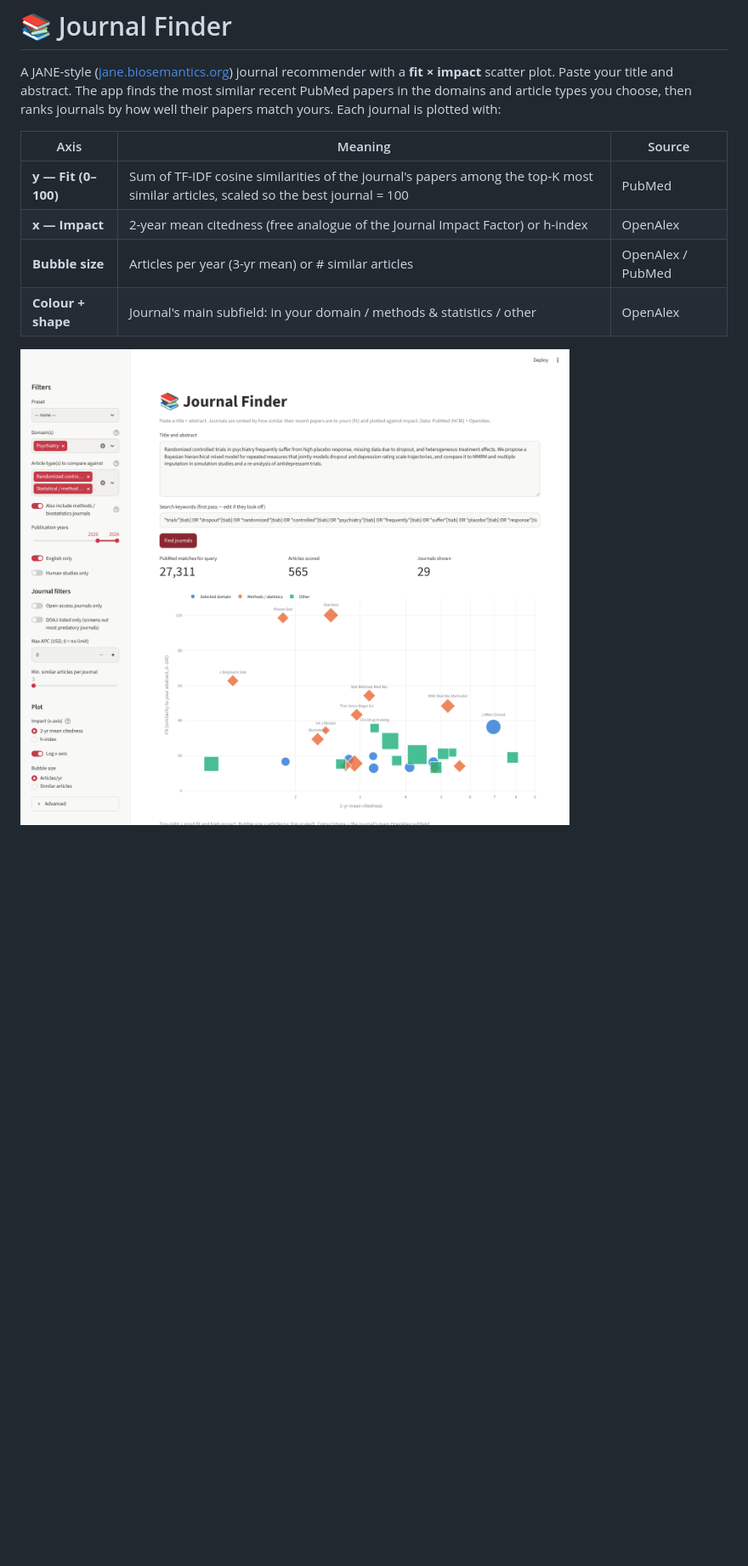
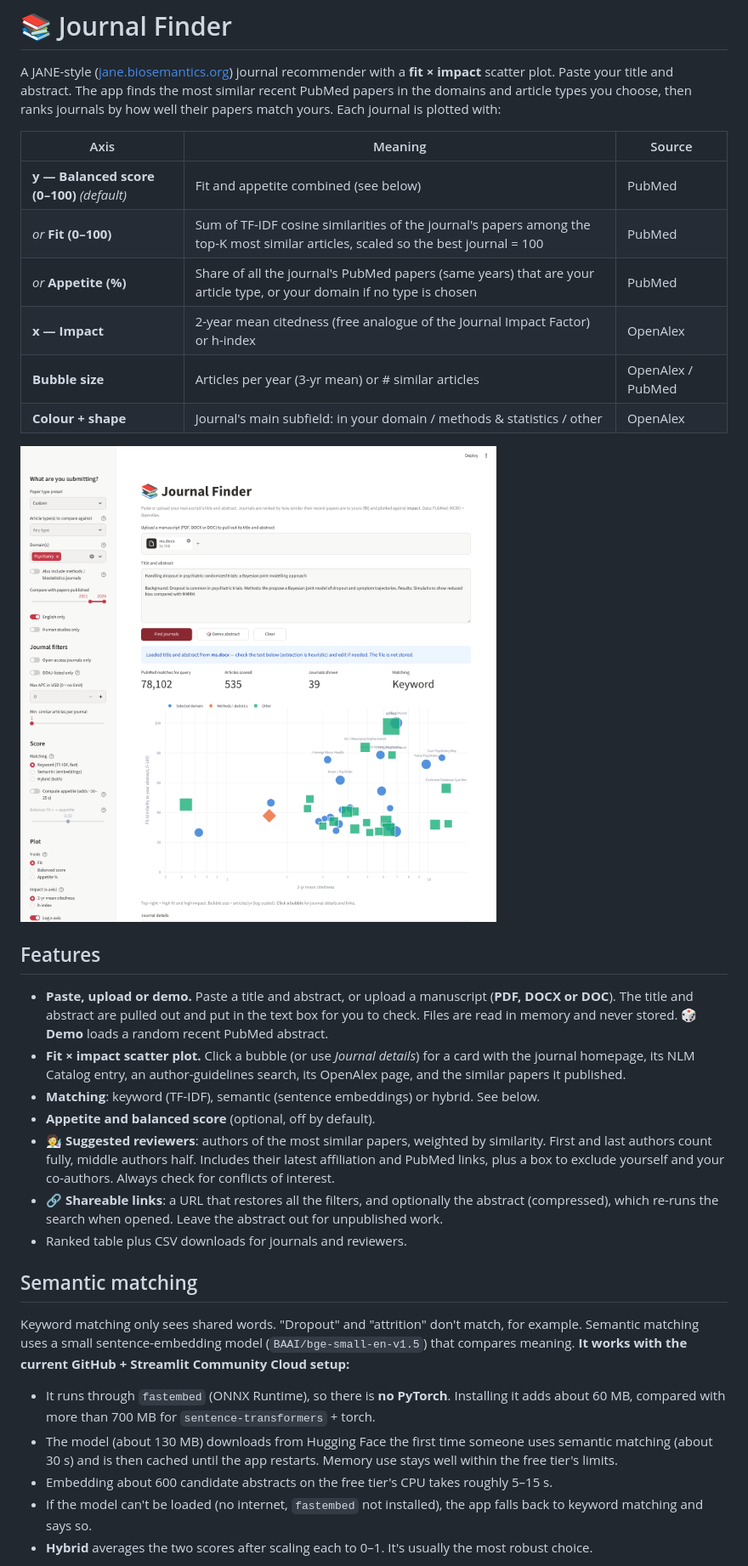
Before and after one commit to AlanSimmonsUCSD/WhichJournal, a Markdown page: README.md, the part around one of its changes. Shown at 85% size. GitHub-like rendering; pictures changed too: screenshot.png; blank space fills up the shorter version.

```diff
--- a/README.md
+++ b/README.md
@@ -7,9 +7,45 @@ papers match yours. Each journal is plotted with:
 
 | Axis | Meaning | Source |
 |---|---|---|
-| **y — Fit (0–100)** | Sum of TF-IDF cosine similarities of the journal's papers among the top-K most similar articles, scaled so the best journal = 100 | PubMed |
+| **y — Balanced score (0–100)** *(default)* | Fit and appetite combined (see below) | PubMed |
+| *or* **Fit (0–100)** | Sum of TF-IDF cosine similarities of the journal's papers among the top-K most similar articles, scaled so the best journal = 100 | PubMed |
+| *or* **Appetite (%)** | Share of all the journal's PubMed papers (same years) that are your article type, or your domain if no type is chosen | PubMed |
 | **x — Impact** | 2-year mean citedness (free analogue of the Journal Impact Factor) or h-index | OpenAlex |
 | **Bubble size** | Articles per year (3-yr mean) or # similar articles | OpenAlex / PubMed |
 | **Colour + shape** | Journal's main subfield: in your domain / methods & statistics / other | OpenAlex |
 
 ![screenshot](screenshot.png)
+
+## Features
+
+- **Paste, upload or demo.** Paste a title and abstract, or upload a manuscript (**PDF, DOCX or
+  DOC**). The title and abstract are pulled out and put in the text box for you to check. Files are
+  read in memory and never stored. **🎲 Demo** loads a random recent PubMed abstract.
+- **Fit × impact scatter plot.** Click a bubble (or use *Journal details*) for a card with the
+  journal homepage, its NLM Catalog entry, an author-guidelines search, its OpenAlex page, and the
+  similar papers it published.
+- **Matching**: keyword (TF-IDF), semantic (sentence embeddings) or hybrid. See below.
+- **Appetite and balanced score** (optional, off by default).
+- **🧑‍🔬 Suggested reviewers**: authors of the most similar papers, weighted by similarity. First and
+  last authors count fully, middle authors half. Includes their latest affiliation and PubMed links,
+  plus a box to exclude yourself and your co-authors. Always check for conflicts of interest.
+- **🔗 Shareable links**: a URL that restores all the filters, and optionally the abstract
+  (compressed), which re-runs the search when opened. Leave the abstract out for unpublished work.
+- Ranked table plus CSV downloads for journals and reviewers.
+
+## Semantic matching
+
+Keyword matching only sees shared words. "Dropout" and "attrition" don't match, for example.
+Semantic matching uses a small sentence-embedding model (`BAAI/bge-small-en-v1.5`) that compares
+meaning. **It works with the current GitHub + Streamlit Community Cloud setup:**
+
+- It runs through `fastembed` (ONNX Runtime), so there is **no PyTorch**. Installing it adds about
+  60 MB, compared with more than 700 MB for `sentence-transformers` + torch.
+- The model (about 130 MB) downloads from Hugging Face the first time someone uses semantic matching
+  (about 30 s) and is then cached until the app restarts. Memory use stays well within the free
+  tier's limits.
+- Embedding about 600 candidate abstracts on the free tier's CPU takes roughly 5–15 s.
+- If the model can't be loaded (no internet, `fastembed` not installed), the app falls back to
+  keyword matching and says so.
+- **Hybrid** averages the two scores after scaling each to 0–1. It's usually the most robust choice.
+
```
Also changed, not shown: other parts of README.md (+53 -11 lines), 5 other files.
